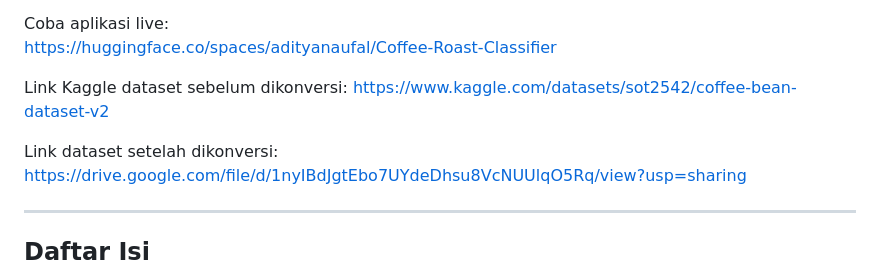
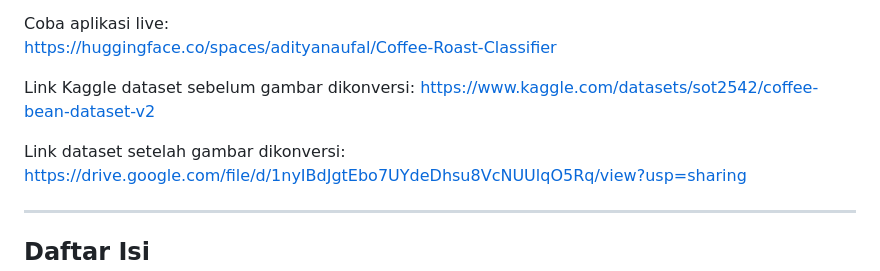
Before and after one commit to adityannaufal10-create/Coffee-Roast-Classifier, a Markdown page: README.md, the part around the change. GitHub-like rendering.

```diff
--- a/README.md
+++ b/README.md
@@ -12,10 +12,10 @@
 Coba aplikasi live:
 https://huggingface.co/spaces/adityanaufal/Coffee-Roast-Classifier
 
-Link Kaggle dataset sebelum dikonversi:
+Link Kaggle dataset sebelum gambar dikonversi:
 https://www.kaggle.com/datasets/sot2542/coffee-bean-dataset-v2
 
-Link dataset setelah dikonversi:
+Link dataset setelah gambar dikonversi:
 https://drive.google.com/file/d/1nyIBdJgtEbo7UYdeDhsu8VcNUUlqO5Rq/view?usp=sharing
 
 ---
```
